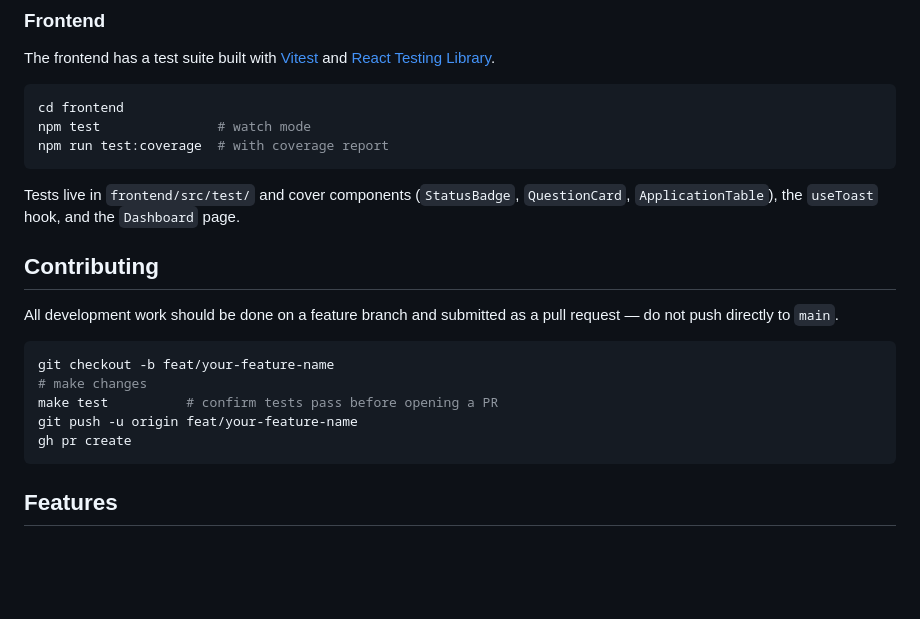
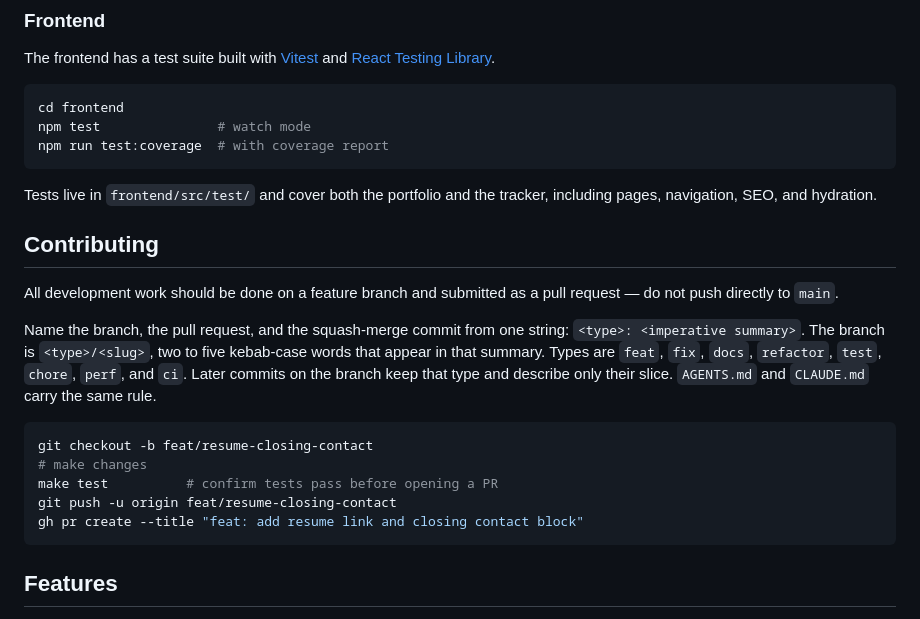
Before and after one commit to zachlieberman/job-assistant, a Markdown page: README.md, the part around one of its changes. GitHub-like rendering; blank space fills up the shorter version.

````diff
--- a/README.md
+++ b/README.md
@@ -132,18 +134,20 @@ npm test               # watch mode
 npm run test:coverage  # with coverage report
 ```
 
-Tests live in `frontend/src/test/` and cover components (`StatusBadge`, `QuestionCard`, `ApplicationTable`), the `useToast` hook, and the `Dashboard` page.
+Tests live in `frontend/src/test/` and cover both the portfolio and the tracker, including pages, navigation, SEO, and hydration.
 
 ## Contributing
 
 All development work should be done on a feature branch and submitted as a pull request — do not push directly to `main`.
 
+Name the branch, the pull request, and the squash-merge commit from one string: `<type>: <imperative summary>`. The branch is `<type>/<slug>`, two to five kebab-case words that appear in that summary. Types are `feat`, `fix`, `docs`, `refactor`, `test`, `chore`, `perf`, and `ci`. Later commits on the branch keep that type and describe only their slice. `AGENTS.md` and `CLAUDE.md` carry the same rule.
+
 ```bash
-git checkout -b feat/your-feature-name
+git checkout -b feat/resume-closing-contact
 # make changes
 make test          # confirm tests pass before opening a PR
-git push -u origin feat/your-feature-name
-gh pr create
+git push -u origin feat/resume-closing-contact
+gh pr create --title "feat: add resume link and closing contact block"
 ```
 
 ## Features
````
Also changed, not shown: other parts of README.md (+17 -4 lines), AGENTS.md (added, +116 -0 lines), CLAUDE.md (+59 -37 lines).
